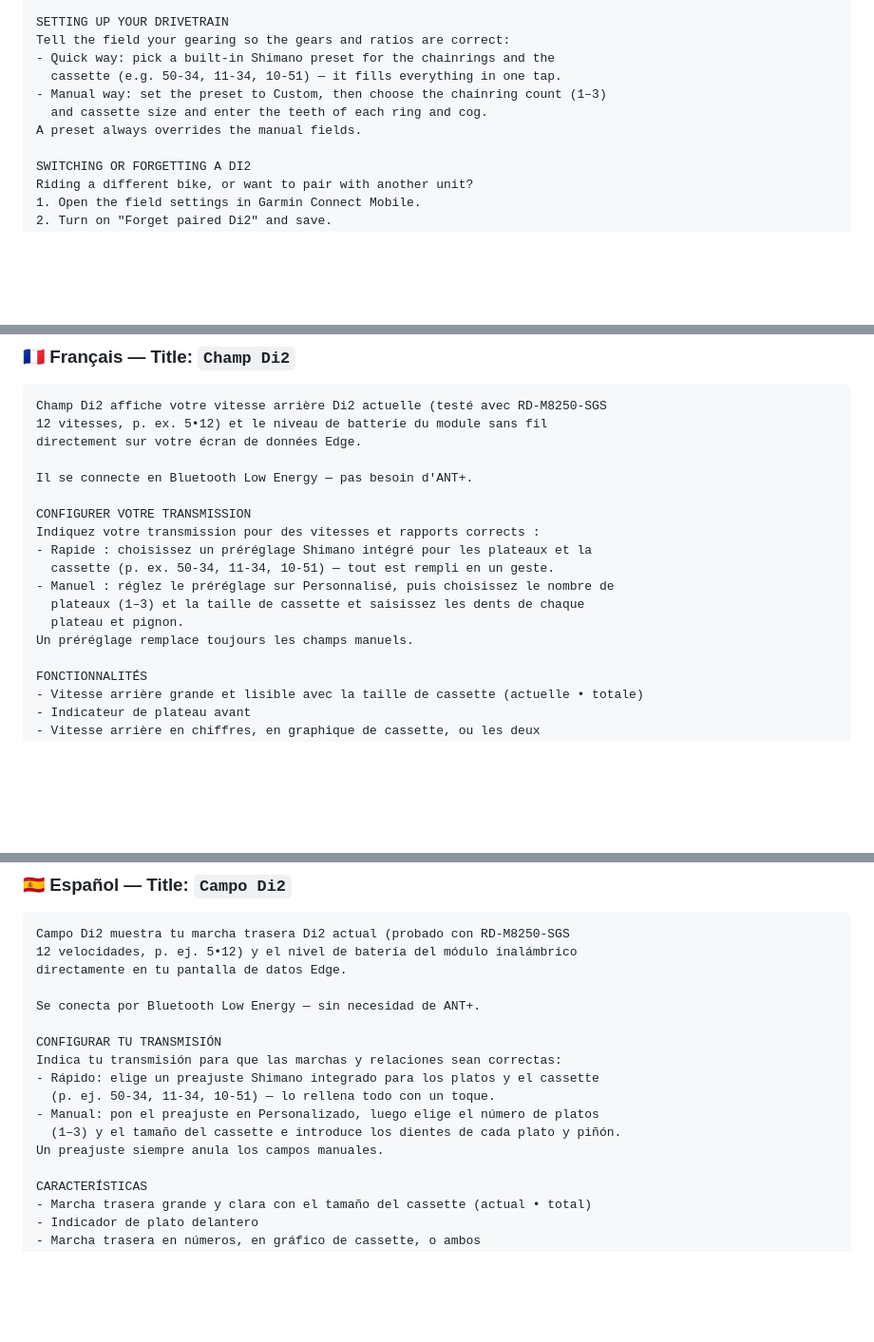
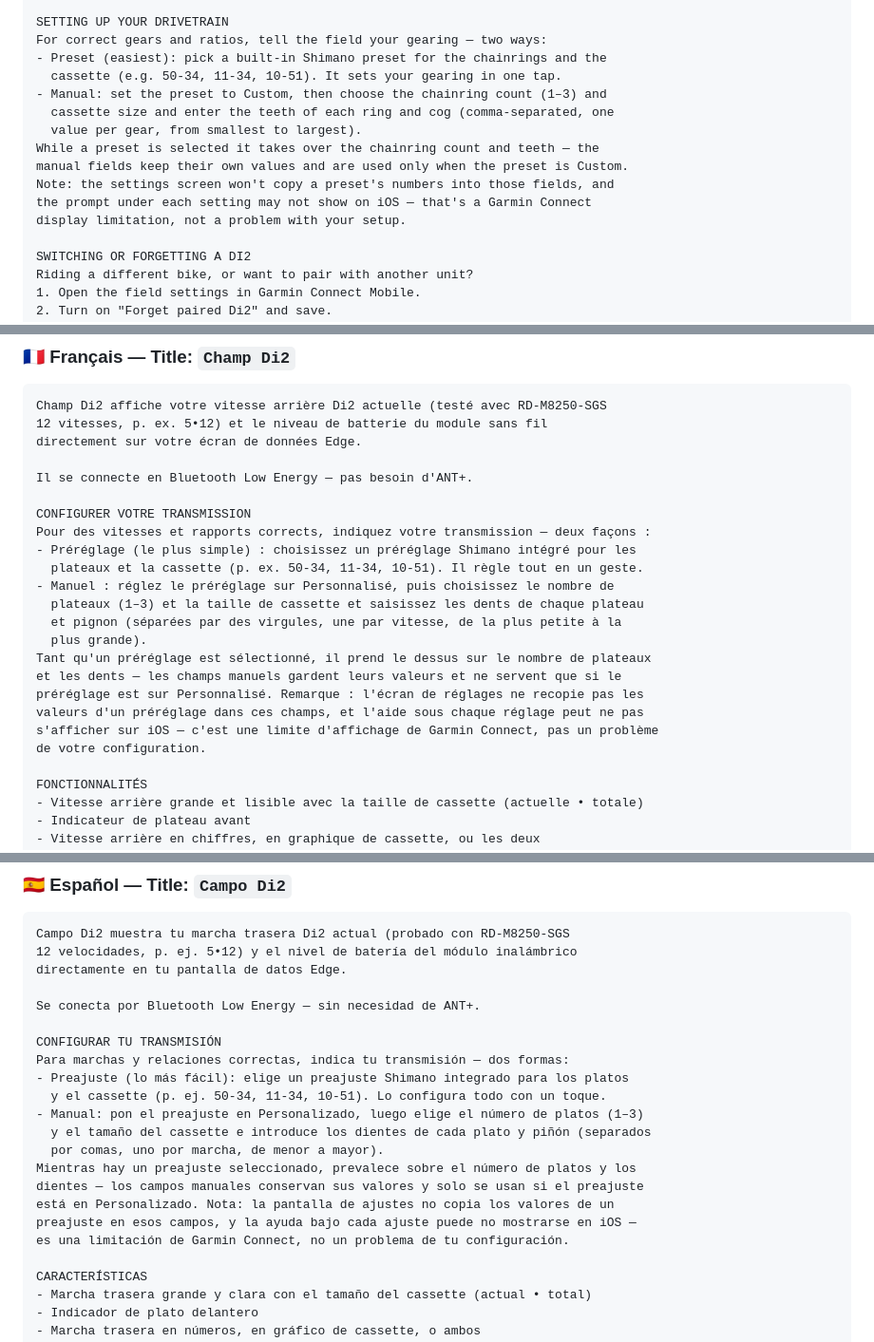
Before and after one commit to gardasar-code/gardasar-code.github.io, a Markdown page: doc/PUBLISHING.md, 3 parts joined by grey strips. Shown at 95% size. Rendered like a GitHub page; blank space fills up the shorter version.

```diff
--- a/doc/PUBLISHING.md
+++ b/doc/PUBLISHING.md
@@ -92,12 +92,17 @@ The status dot next to "Di2" is color-coded:
 - Orange — link lost, retrying
 
 SETTING UP YOUR DRIVETRAIN
-Tell the field your gearing so the gears and ratios are correct:
-- Quick way: pick a built-in Shimano preset for the chainrings and the
-  cassette (e.g. 50-34, 11-34, 10-51) — it fills everything in one tap.
-- Manual way: set the preset to Custom, then choose the chainring count (1–3)
-  and cassette size and enter the teeth of each ring and cog.
-A preset always overrides the manual fields.
+For correct gears and ratios, tell the field your gearing — two ways:
+- Preset (easiest): pick a built-in Shimano preset for the chainrings and the
+  cassette (e.g. 50-34, 11-34, 10-51). It sets your gearing in one tap.
+- Manual: set the preset to Custom, then choose the chainring count (1–3) and
+  cassette size and enter the teeth of each ring and cog (comma-separated, one
+  value per gear, from smallest to largest).
+While a preset is selected it takes over the chainring count and teeth — the
+manual fields keep their own values and are used only when the preset is Custom.
+Note: the settings screen won't copy a preset's numbers into those fields, and
+the prompt under each setting may not show on iOS — that's a Garmin Connect
+display limitation, not a problem with your setup.
 
 SWITCHING OR FORGETTING A DI2
 Riding a different bike, or want to pair with another unit?
@@ -199,13 +204,19 @@ directement sur votre écran de données Edge.
 Il se connecte en Bluetooth Low Energy — pas besoin d'ANT+.
 
 CONFIGURER VOTRE TRANSMISSION
-Indiquez votre transmission pour des vitesses et rapports corrects :
-- Rapide : choisissez un préréglage Shimano intégré pour les plateaux et la
-  cassette (p. ex. 50-34, 11-34, 10-51) — tout est rempli en un geste.
+Pour des vitesses et rapports corrects, indiquez votre transmission — deux façons :
+- Préréglage (le plus simple) : choisissez un préréglage Shimano intégré pour les
+  plateaux et la cassette (p. ex. 50-34, 11-34, 10-51). Il règle tout en un geste.
 - Manuel : réglez le préréglage sur Personnalisé, puis choisissez le nombre de
-  plateaux (1–3) et la taille de cassette et saisissez les dents de chaque
-  plateau et pignon.
-Un préréglage remplace toujours les champs manuels.
+  plateaux (1–3) et la taille de cassette et saisissez les dents de chaque plateau
+  et pignon (séparées par des virgules, une par vitesse, de la plus petite à la
+  plus grande).
+Tant qu'un préréglage est sélectionné, il prend le dessus sur le nombre de plateaux
+et les dents — les champs manuels gardent leurs valeurs et ne servent que si le
+préréglage est sur Personnalisé. Remarque : l'écran de réglages ne recopie pas les
+valeurs d'un préréglage dans ces champs, et l'aide sous chaque réglage peut ne pas
+s'afficher sur iOS — c'est une limite d'affichage de Garmin Connect, pas un problème
+de votre configuration.
 
 FONCTIONNALITÉS
 - Vitesse arrière grande et lisible avec la taille de cassette (actuelle • totale)
@@ -247,12 +258,17 @@ directamente en tu pantalla de datos Edge.
 Se conecta por Bluetooth Low Energy — sin necesidad de ANT+.
 
 CONFIGURAR TU TRANSMISIÓN
-Indica tu transmisión para que las marchas y relaciones sean correctas:
-- Rápido: elige un preajuste Shimano integrado para los platos y el cassette
-  (p. ej. 50-34, 11-34, 10-51) — lo rellena todo con un toque.
-- Manual: pon el preajuste en Personalizado, luego elige el número de platos
-  (1–3) y el tamaño del cassette e introduce los dientes de cada plato y piñón.
-Un preajuste siempre anula los campos manuales.
+Para marchas y relaciones correctas, indica tu transmisión — dos formas:
+- Preajuste (lo más fácil): elige un preajuste Shimano integrado para los platos
+  y el cassette (p. ej. 50-34, 11-34, 10-51). Lo configura todo con un toque.
+- Manual: pon el preajuste en Personalizado, luego elige el número de platos (1–3)
+  y el tamaño del cassette e introduce los dientes de cada plato y piñón (separados
+  por comas, uno por marcha, de menor a mayor).
+Mientras hay un preajuste seleccionado, prevalece sobre el número de platos y los
+dientes — los campos manuales conservan sus valores y solo se usan si el preajuste
+está en Personalizado. Nota: la pantalla de ajustes no copia los valores de un
+preajuste en esos campos, y la ayuda bajo cada ajuste puede no mostrarse en iOS —
+es una limitación de Garmin Connect, no un problema de tu configuración.
 
 CARACTERÍSTICAS
 - Marcha trasera grande y clara con el tamaño del cassette (actual • total)
```
Also changed, not shown: other parts of doc/PUBLISHING.md (+27 -15 lines).
